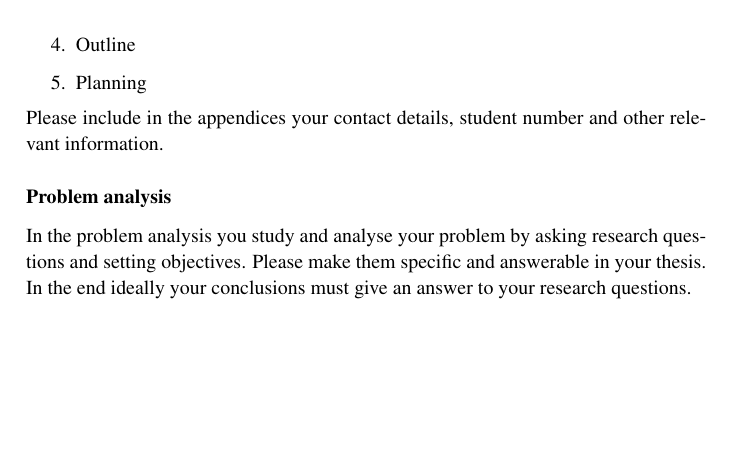
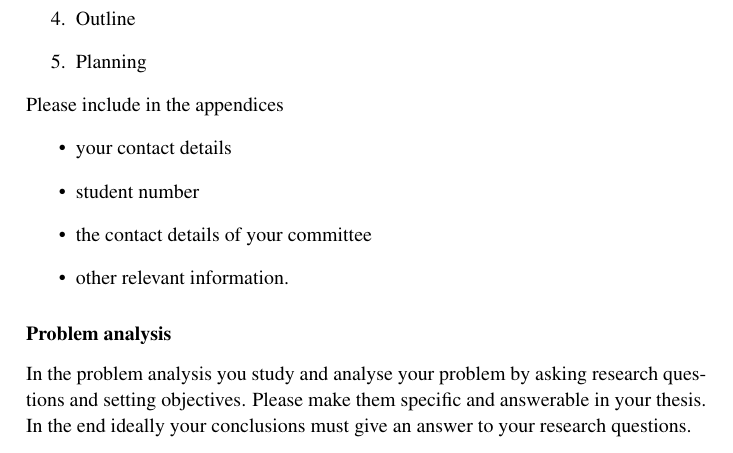
Before and after one commit to BEMNextLab/bemnext-graduation-guide, a LaTeX thesis (guide.tex): part of page 4 of 9, cut so that both start at the same text, the shorter picture padded with empty space. Compiled offline with pdfLaTeX; a LaTeX package or settings file that is missing is left out.

Commit message:
Added some text to add the contact details of the committee

```diff
--- a/guide.tex
+++ b/guide.tex
@@ -52,7 +52,13 @@ Typical content:
 \item Planning
 \end{enumerate}
 
-Please include in the appendices your contact details, student number and other relevant information.
+Please include in the appendices
+\begin{itemize}
+\item your contact details
+\item student number
+\item the contact details of your committee
+\item other relevant information.
+\end{itemize}
 
 \subsubsection*{Problem analysis}
 In the problem analysis you study and analyse your problem by asking research questions and setting objectives. Please make them specific and answerable in your thesis. In the end ideally your conclusions must give an answer to your research questions.
```
Also changed, not shown: guide.tex (2 more changed lines).
